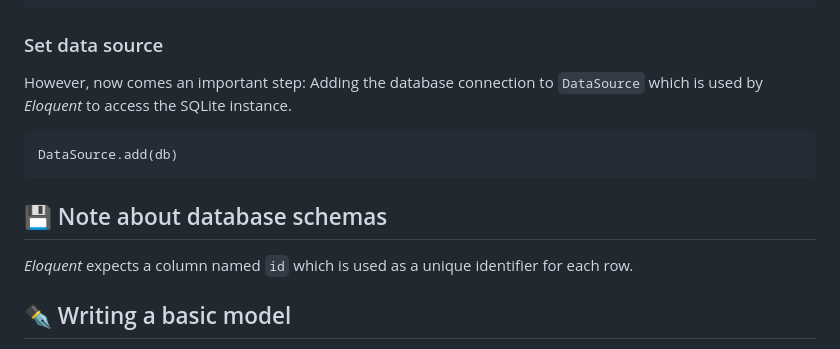
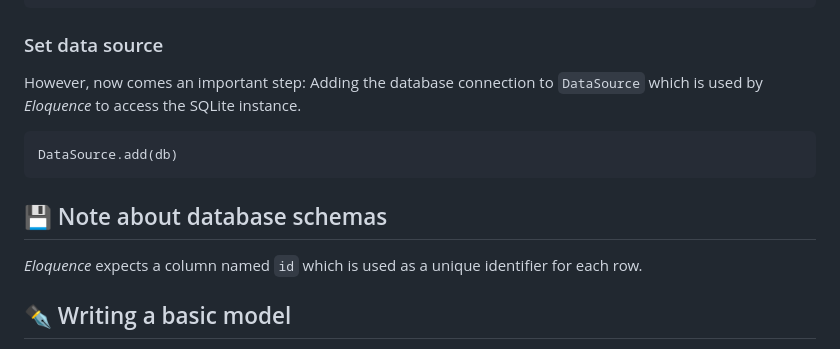
Before and after one commit to markhj/godot-eloquence, a Markdown page: README.md, the part around the change. Rendered like a GitHub page.

Commit message:
Typos in readme

`````diff
--- a/README.md
+++ b/README.md
@@ -66,7 +66,7 @@ assert(db.open_db(), "Failed to open database.")
 ### Set data source
 
 However, now comes an important step: Adding the database connection
-to ``DataSource`` which is used by _Eloquent_ to access the SQLite instance.
+to ``DataSource`` which is used by _Eloquence_ to access the SQLite instance.
 
 ````GDScript
 DataSource.add(db)
@@ -74,7 +74,7 @@ DataSource.add(db)
 
 ## 💾 Note about database schemas
 
-_Eloquent_ expects a column named ``id`` which is used as a unique identifier
+_Eloquence_ expects a column named ``id`` which is used as a unique identifier
 for each row.
 
 ## ✒️ Writing a basic model
`````
